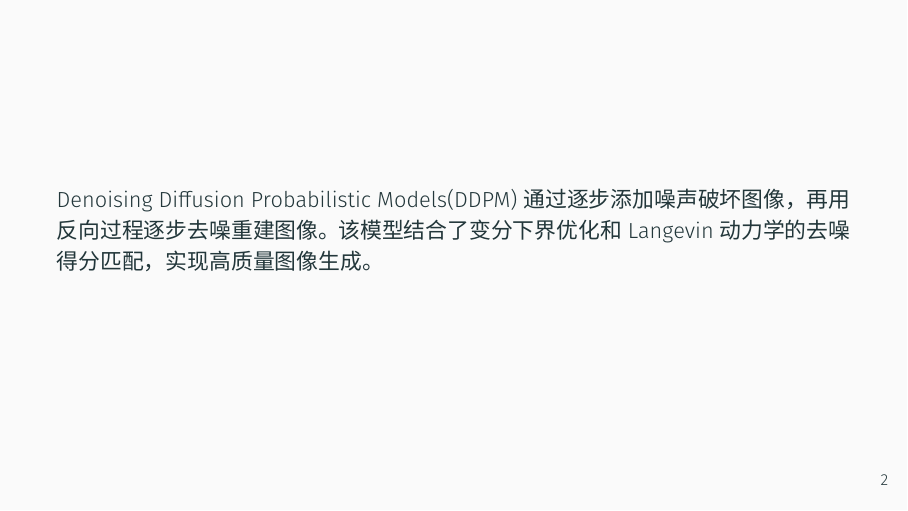
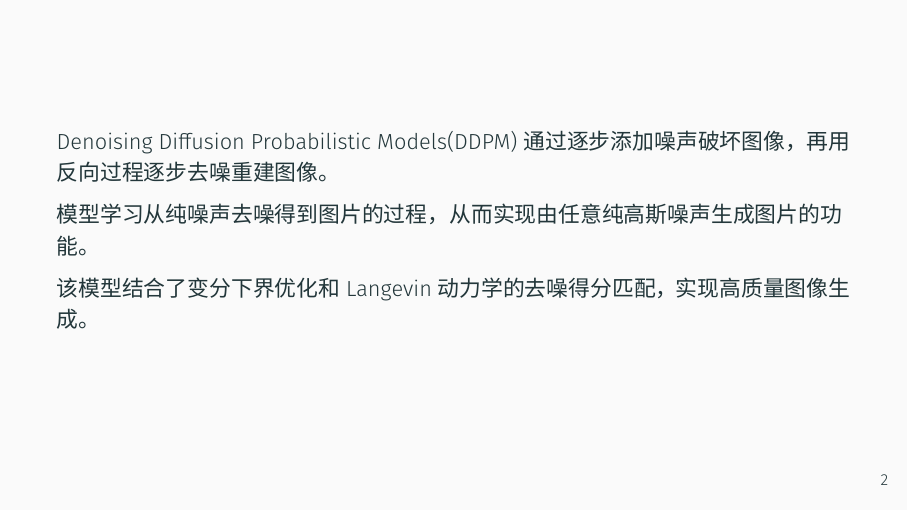
Before and after one commit to flyingbucket/deeplearning_report, LaTeX slides (report.tex): page 3 of 31. Compiled offline with XeLaTeX; a missing font is replaced by an installed copy or a similar font.

Commit message:
regular update

```diff
--- a/report.tex
+++ b/report.tex
@@ -67,6 +67,9 @@
 \begin{frame}
 Denoising Diffusion Probabilistic Models(DDPM)通过逐步添加噪声破坏图像，
 再用反向过程逐步去噪重建图像。
+
+模型学习从纯噪声去噪得到图片的过程，从而实现由任意纯高斯噪声生成图片的功能。
+
 该模型结合了变分下界优化和Langevin动力学的去噪得分匹配，实现高质量图像生成。
 \end{frame}
 \subsection{数学原理}
```
Also changed, not shown: report.pdf, 4 other files.
